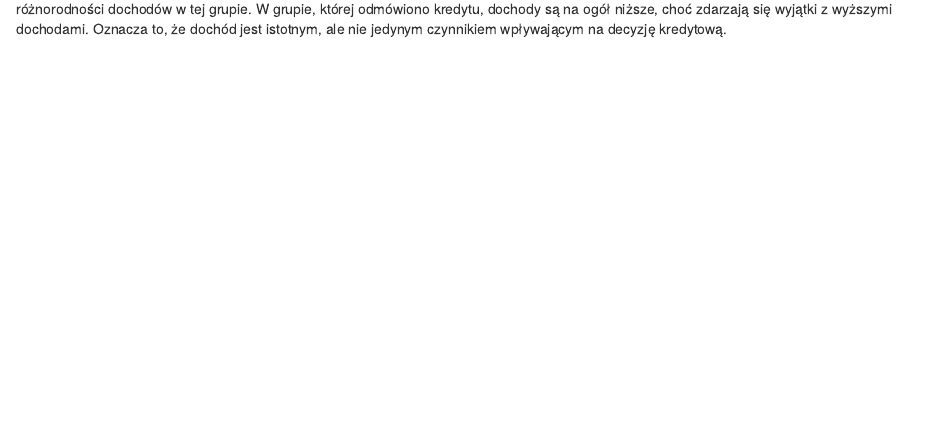
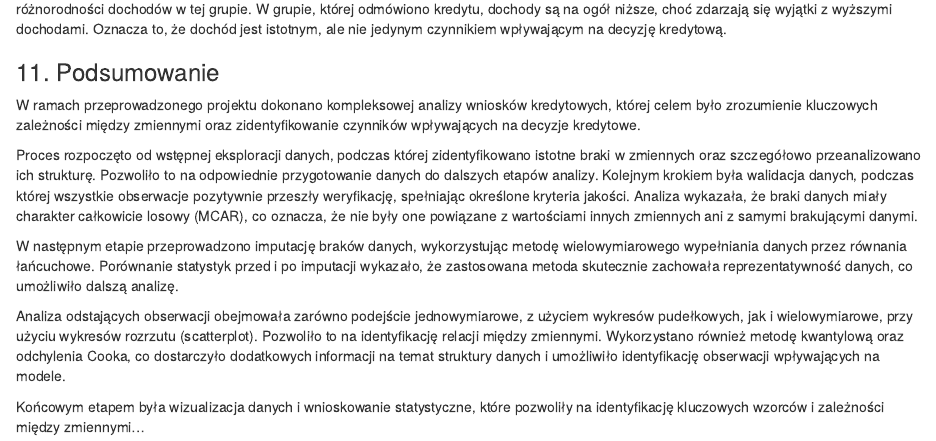
Before and after one commit to AgataKie13/Gitlovers, an R Markdown document (Etap I - Analiza NA.Rmd): the page in a window 1100 px wide, from 3810 px down. Rendered offline with R 4.5, knitr and Pandoc, with nearby package versions; code that draws random numbers runs with fixed seeds of ours; some code elsewhere in the file could not run offline.

Commit message:
podsumowanie

````diff
--- a/Etap I - Analiza NA.Rmd
+++ b/Etap I - Analiza NA.Rmd
@@ -662,3 +660,16 @@ ggbetweenstats(data = dane_bez_maksimum, x = Historia_kredytowa, y = Dochod_apli
 ```
 
 Wykres pokazuje, że osoby z wyższymi dochodami mają większe szanse na przyznanie kredytu, co widać po wyższej medianie i większej różnorodności dochodów w tej grupie. W grupie, której odmówiono kredytu, dochody są na ogół niższe, choć zdarzają się wyjątki z wyższymi dochodami. Oznacza to, że dochód jest istotnym, ale nie jedynym czynnikiem wpływającym na decyzję kredytową.
+
+
+### 11. Podsumowanie
+
+W ramach przeprowadzonego projektu dokonano kompleksowej analizy wniosków kredytowych, której celem było zrozumienie kluczowych zależności między zmiennymi oraz zidentyfikowanie czynników wpływających na decyzje kredytowe.
+
+Proces rozpoczęto od wstępnej eksploracji danych, podczas której zidentyfikowano istotne braki w zmiennych oraz szczegółowo przeanalizowano ich strukturę. Pozwoliło to na odpowiednie przygotowanie danych do dalszych etapów analizy. Kolejnym krokiem była walidacja danych, podczas której wszystkie obserwacje pozytywnie przeszły weryfikację, spełniając określone kryteria jakości. Analiza wykazała, że braki danych miały charakter całkowicie losowy (MCAR), co oznacza, że nie były one powiązane z wartościami innych zmiennych ani z samymi brakującymi danymi.
+
+W następnym etapie przeprowadzono imputację braków danych, wykorzystując metodę wielowymiarowego wypełniania danych przez równania łańcuchowe. Porównanie statystyk przed i po imputacji wykazało, że zastosowana metoda skutecznie zachowała reprezentatywność danych, co umożliwiło dalszą analizę.
+
+Analiza odstających obserwacji obejmowała zarówno podejście jednowymiarowe, z użyciem wykresów pudełkowych, jak i wielowymiarowe, przy użyciu wykresów rozrzutu (scatterplot). Pozwoliło to na identyfikację relacji między zmiennymi. Wykorzystano również metodę kwantylową oraz odchylenia Cooka, co dostarczyło dodatkowych informacji na temat struktury danych i umożliwiło identyfikację obserwacji wpływających na modele.
+
+Końcowym etapem była wizualizacja danych i wnioskowanie statystyczne, które pozwoliły na identyfikację kluczowych wzorców i zależności między zmiennymi...
````
Also changed, not shown: Etap I - Analiza NA.Rmd (8 more changed lines).
